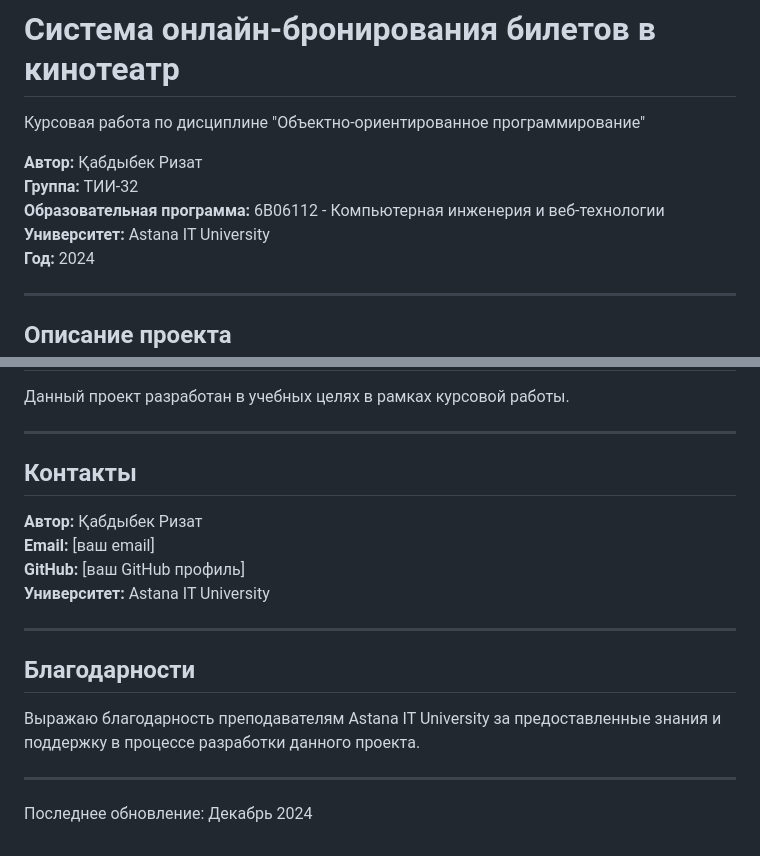
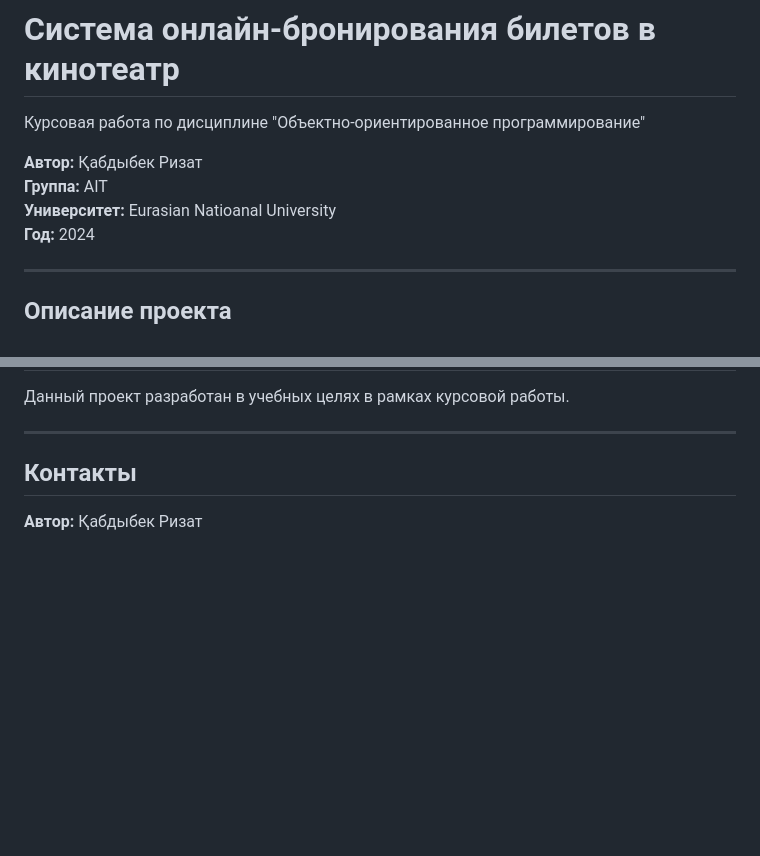
Before and after one commit to 00monaliza/booking-cinema, a Markdown page: README.md, 2 parts joined by grey strips. GitHub-like rendering; blank space fills up the shorter version.

```diff
--- a/README.md
+++ b/README.md
@@ -3,9 +3,8 @@
 Курсовая работа по дисциплине "Объектно-ориентированное программирование"
 
 **Автор:** Қабдыбек Ризат
-**Группа:** ТИИ-32
-**Образовательная программа:** 6B06112 - Компьютерная инженерия и веб-технологии
-**Университет:** Astana IT University
+**Группа:** AIT
+**Университет:** Eurasian Natioanal University
 **Год:** 2024
 
 ---
@@ -307,16 +306,3 @@ mvn test
 ## Контакты
 
 **Автор:** Қабдыбек Ризат
-**Email:** [ваш email]
-**GitHub:** [ваш GitHub профиль]
-**Университет:** Astana IT University
-
----
-
-## Благодарности
-
-Выражаю благодарность преподавателям Astana IT University за предоставленные знания и поддержку в процессе разработки данного проекта.
-
----
-
-Последнее обновление: Декабрь 2024
```
